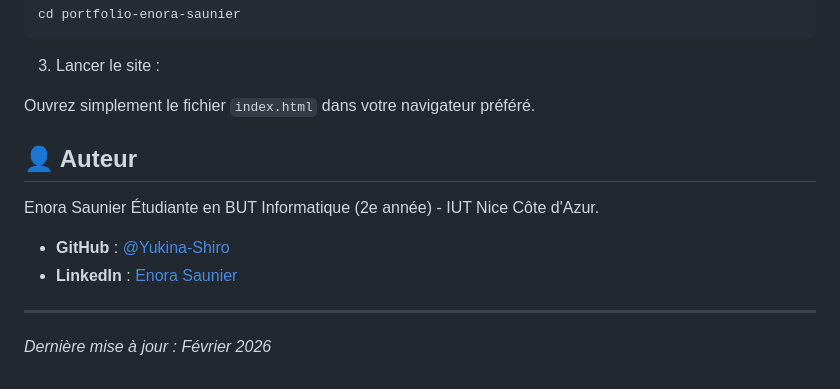
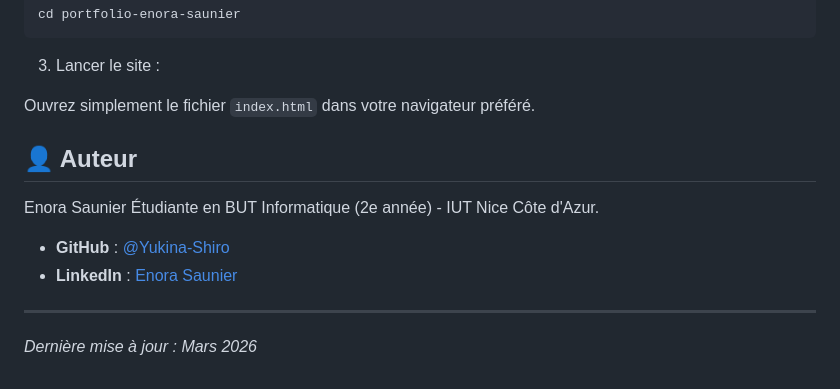
Before and after one commit to Yukina-Shiro/portfolio-enora-saunier, a Markdown page: README.md, the part around one of its changes. Rendered like a GitHub page.

````diff
--- a/README.md
+++ b/README.md
@@ -91,14 +96,15 @@ cd portfolio-enora-saunier
 
 3. Lancer le site :
 
-Ouvrez simplement le fichier ```index.html``` dans votre navigateur préféré.
+Ouvrez simplement le fichier `index.html` dans votre navigateur préféré.
 
 ## 👤 Auteur
+
 Enora Saunier Étudiante en BUT Informatique (2e année) - IUT Nice Côte d'Azur.
 
 - **GitHub** : [@Yukina-Shiro](https://github.com/Yukina-Shiro/)
-- **LinkedIn** : [Enora Saunier]((https://www.linkedin.com/in/enora-saunier/))
+- **LinkedIn** : [Enora Saunier](https://www.linkedin.com/in/enora-saunier/)
 
 ---
 
-*Dernière mise à jour : Février 2026*
+_Dernière mise à jour : Mars 2026_
````
Also changed, not shown: other parts of README.md (+20 -15 lines).
